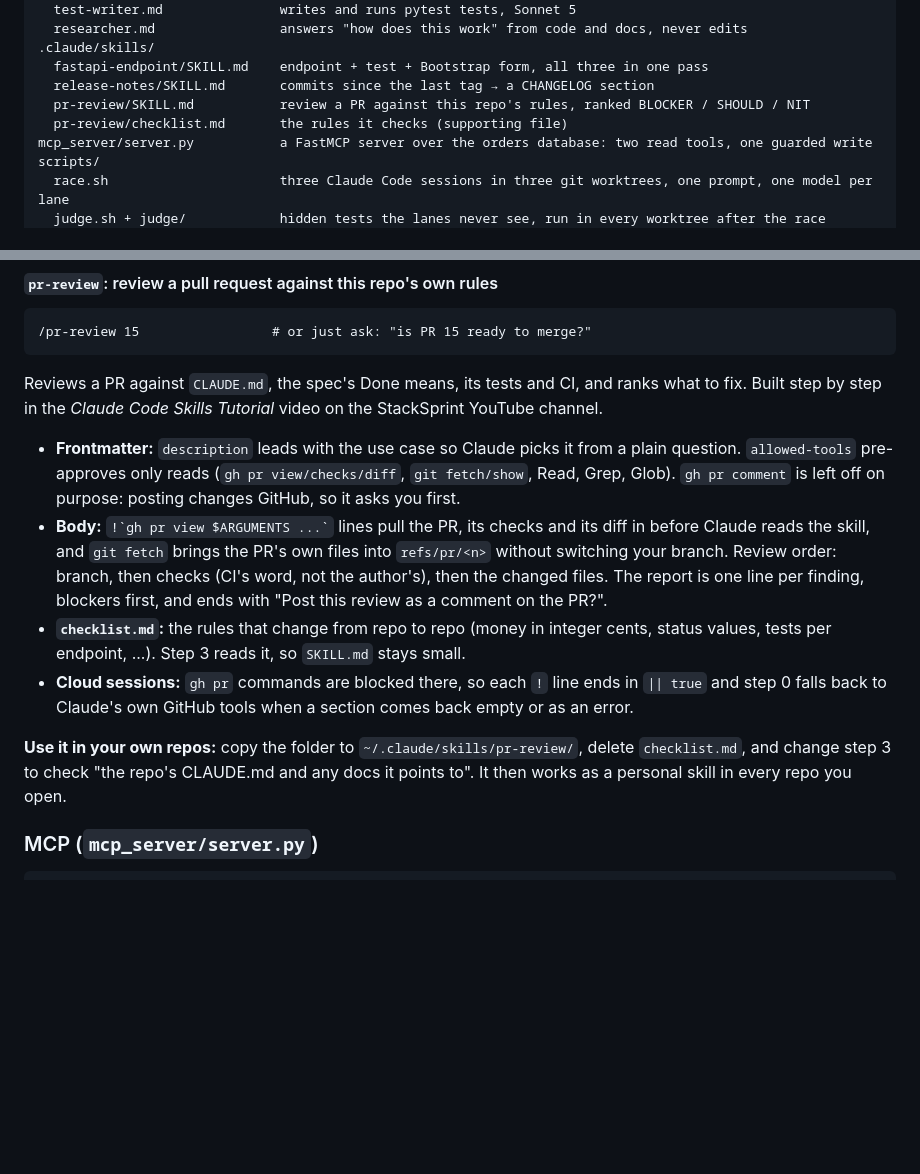
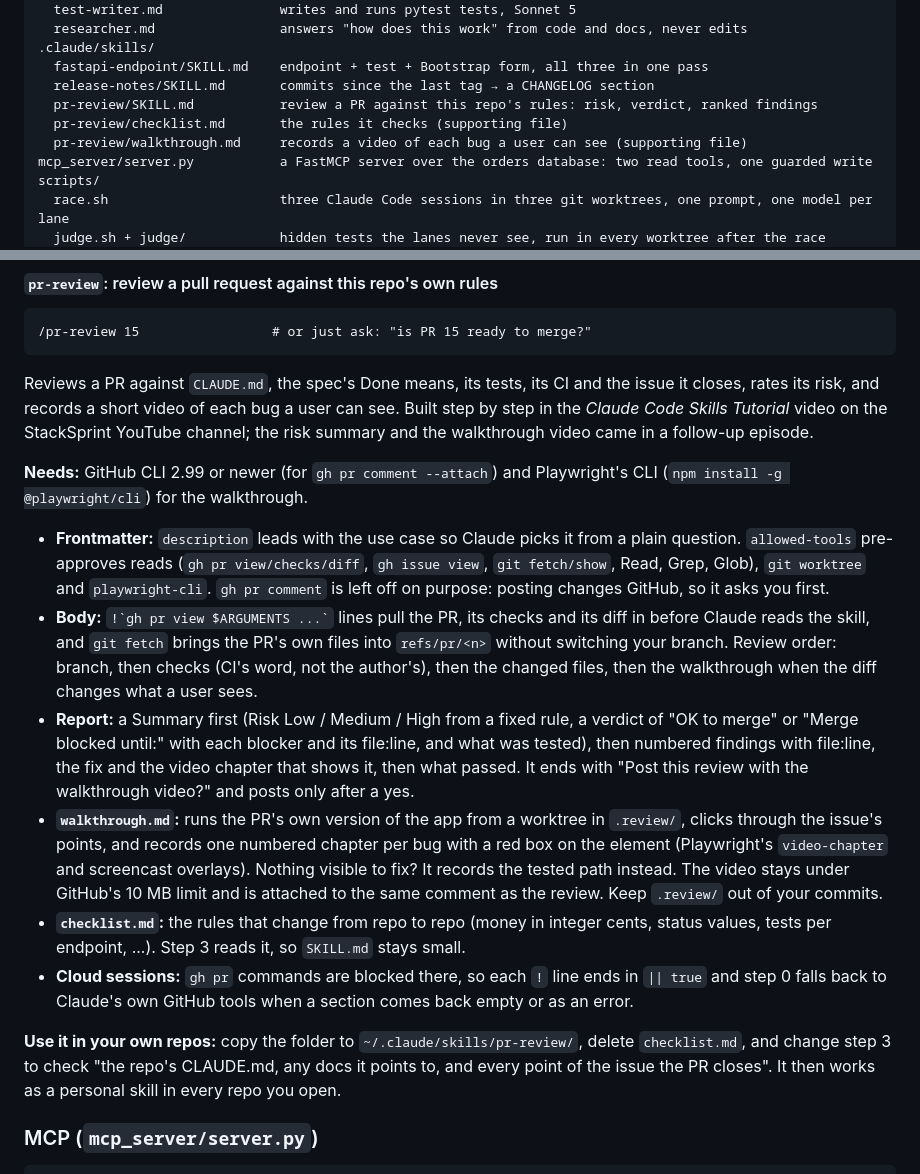
Before and after one commit to stacksprint-io/claude-code-playbook, a Markdown page: README.md, 2 parts joined by grey strips. GitHub-like rendering; blank space fills up the shorter version.

Commit message:
docs: README notes for the pr-review risk summary and walkthrough video (#24)

````diff
--- a/README.md
+++ b/README.md
@@ -22,8 +22,9 @@ CLAUDE.md                      project memory: the run/test commands, the conven
 .claude/skills/
   fastapi-endpoint/SKILL.md    endpoint + test + Bootstrap form, all three in one pass
   release-notes/SKILL.md       commits since the last tag → a CHANGELOG section
-  pr-review/SKILL.md           review a PR against this repo's rules, ranked BLOCKER / SHOULD / NIT
+  pr-review/SKILL.md           review a PR against this repo's rules: risk, verdict, ranked findings
   pr-review/checklist.md       the rules it checks (supporting file)
+  pr-review/walkthrough.md     records a video of each bug a user can see (supporting file)
 mcp_server/server.py           a FastMCP server over the orders database: two read tools, one guarded write
 scripts/
   race.sh                      three Claude Code sessions in three git worktrees, one prompt, one model per lane
@@ -98,24 +99,39 @@ commands plain; command substitution inside them is blocked by the permission ch
 /pr-review 15                 # or just ask: "is PR 15 ready to merge?"
 ```
 
-Reviews a PR against `CLAUDE.md`, the spec's Done means, its tests and CI, and ranks what to fix.
-Built step by step in the *Claude Code Skills Tutorial* video on the StackSprint YouTube channel.
+Reviews a PR against `CLAUDE.md`, the spec's Done means, its tests, its CI and the issue it closes,
+rates its risk, and records a short video of each bug a user can see. Built step by step in the
+*Claude Code Skills Tutorial* video on the StackSprint YouTube channel; the risk summary and the
+walkthrough video came in a follow-up episode.
+
+**Needs:** GitHub CLI 2.99 or newer (for `gh pr comment --attach`) and Playwright's CLI
+(`npm install -g @playwright/cli`) for the walkthrough.
 
 - **Frontmatter:** `description` leads with the use case so Claude picks it from a plain question.
-  `allowed-tools` pre-approves only reads (`gh pr view/checks/diff`, `git fetch/show`, Read, Grep,
-  Glob). `gh pr comment` is left off on purpose: posting changes GitHub, so it asks you first.
+  `allowed-tools` pre-approves reads (`gh pr view/checks/diff`, `gh issue view`, `git fetch/show`,
+  Read, Grep, Glob), `git worktree` and `playwright-cli`. `gh pr comment` is left off on purpose:
+  posting changes GitHub, so it asks you first.
 - **Body:** `` !`gh pr view $ARGUMENTS ...` `` lines pull the PR, its checks and its diff in
   before Claude reads the skill, and `git fetch` brings the PR's own files into `refs/pr/<n>`
   without switching your branch. Review order: branch, then checks (CI's word, not the
-  author's), then the changed files. The report is one line per finding, blockers first, and
-  ends with "Post this review as a comment on the PR?".
+  author's), then the changed files, then the walkthrough when the diff changes what a user sees.
+- **Report:** a Summary first (Risk Low / Medium / High from a fixed rule, a verdict of "OK to
+  merge" or "Merge blocked until:" with each blocker and its file:line, and what was tested),
+  then numbered findings with file:line, the fix and the video chapter that shows it, then what
+  passed. It ends with "Post this review with the walkthrough video?" and posts only after a yes.
+- **`walkthrough.md`:** runs the PR's own version of the app from a worktree in `.review/`, clicks
+  through the issue's points, and records one numbered chapter per bug with a red box on the
+  element (Playwright's `video-chapter` and screencast overlays). Nothing visible to fix? It
+  records the tested path instead. The video stays under GitHub's 10 MB limit and is attached to
+  the same comment as the review. Keep `.review/` out of your commits.
 - **`checklist.md`:** the rules that change from repo to repo (money in integer cents, status
   values, tests per endpoint, ...). Step 3 reads it, so `SKILL.md` stays small.
 - **Cloud sessions:** `gh pr` commands are blocked there, so each `!` line ends in `|| true` and
   step 0 falls back to Claude's own GitHub tools when a section comes back empty or as an error.
 
 **Use it in your own repos:** copy the folder to `~/.claude/skills/pr-review/`, delete
-`checklist.md`, and change step 3 to check "the repo's CLAUDE.md and any docs it points to".
+`checklist.md`, and change step 3 to check "the repo's CLAUDE.md, any docs it points to, and
+every point of the issue the PR closes".
 It then works as a personal skill in every repo you open.
 
 ### MCP (`mcp_server/server.py`)
````
